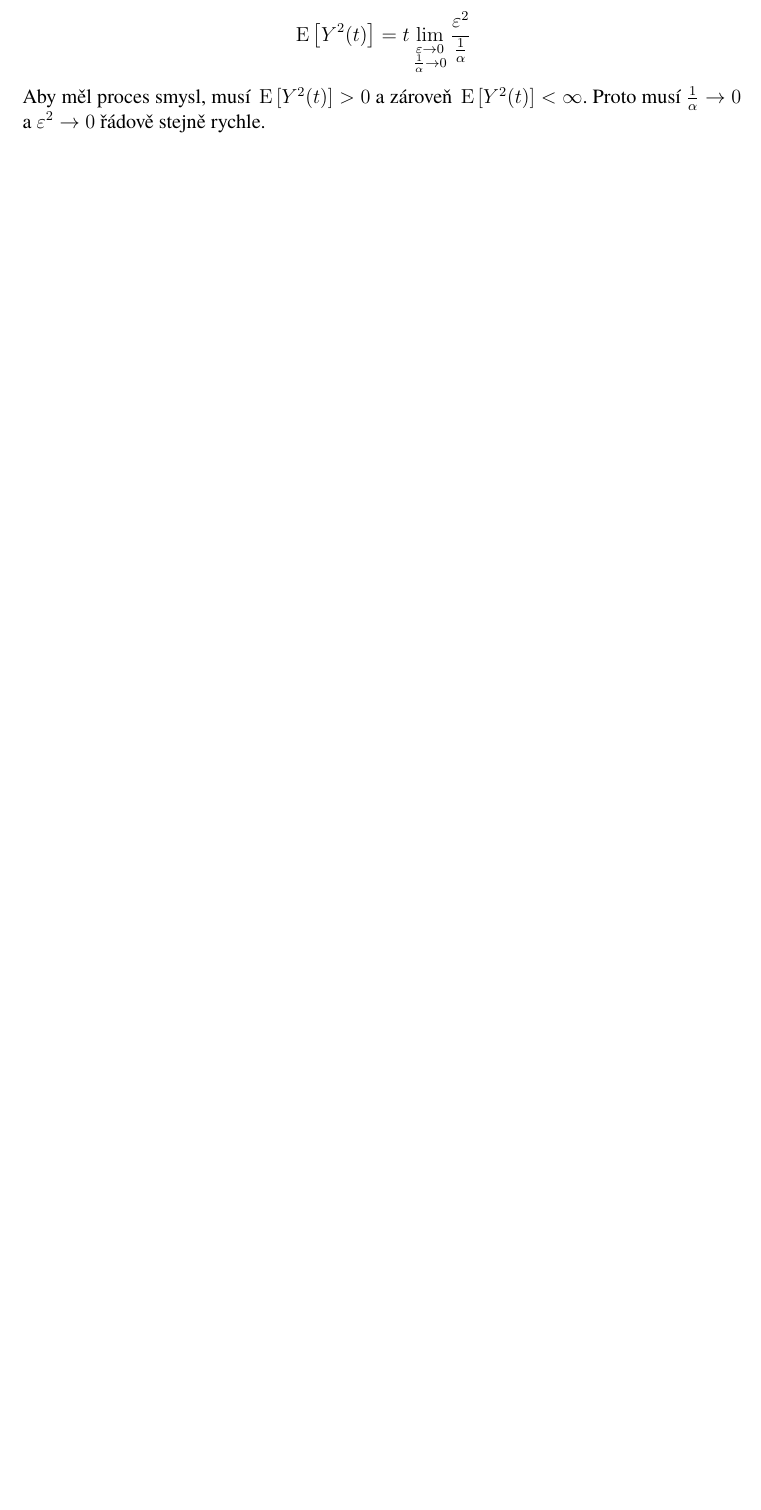
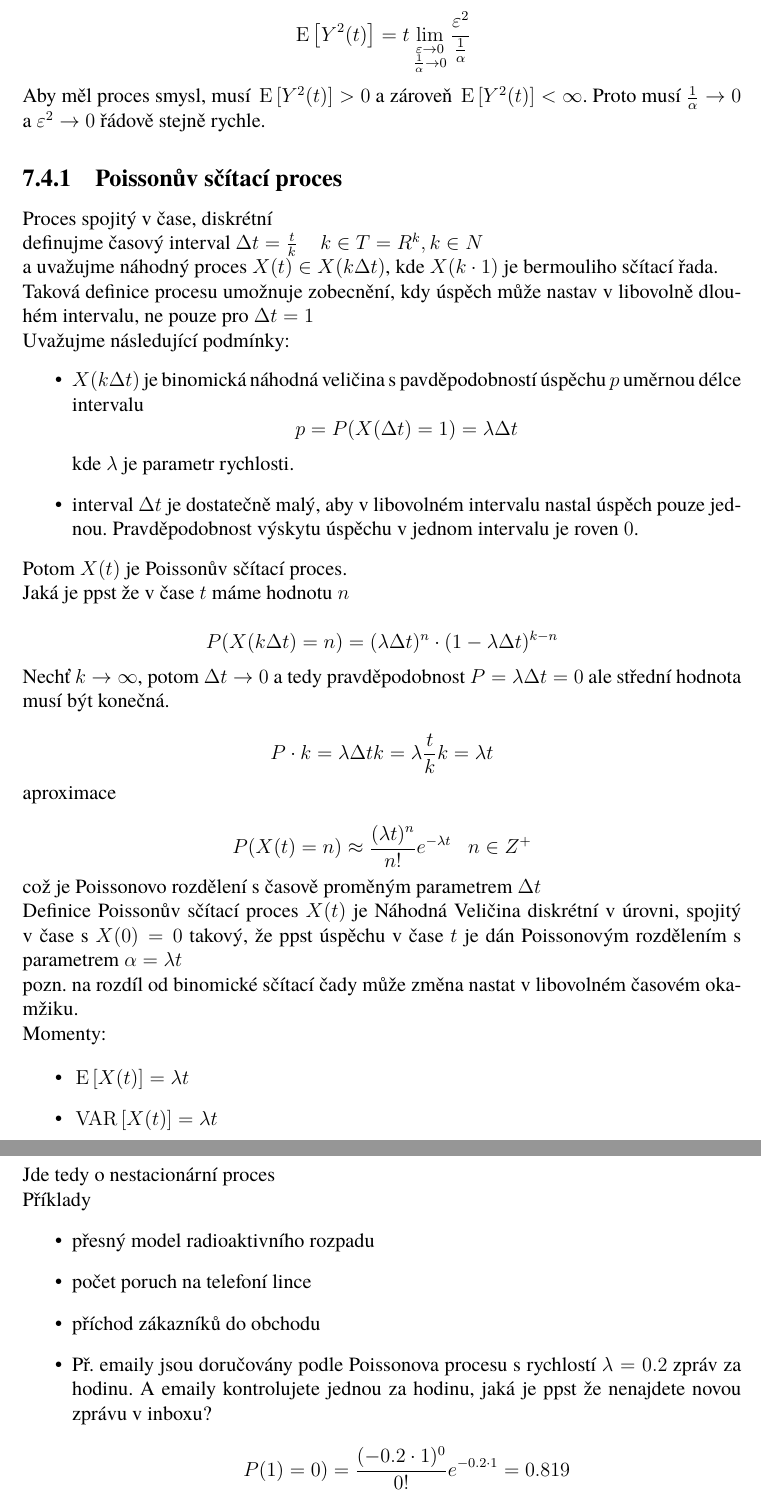
Before and after one commit to freed00m/stp-zcu, a LaTeX thesis (stp-skripta.tex, which reads kapitoly/chap7.tex): part of page 54 of 85 before the commit and two parts of pages 54 and 55 of 87 after it, the two joined at a grey line, cut so that both start at the same text, the shorter picture padded with empty space. Compiled offline with pdfLaTeX.

Commit message:
Poisonův process, hrubě

```diff
--- a/kapitoly/chap7.tex
+++ b/kapitoly/chap7.tex
@@ -177,3 +177,60 @@ pro $\frac{1}{\alpha}\to 0, \lfloor\alpha t\rfloor=\alpha t$. Vztah upravíme vy
 
 Aby měl proces smysl, musí $\mean{Y^2(t)}>0$ a zároveň $\mean{Y^2(t)}<\infty$. Proto musí $\frac{1}{\alpha}\to 0$ a $\varepsilon^2\to 0$ řádově stejně rychle.
 
+\subsection{Poissonův sčítací proces}
+
+Proces spojitý v čase, diskrétní
+
+definujme časový interval $ \Delta t = \frac{t}{k} \;\;\;\; k \in T = R^k, k \in N$
+
+a uvažujme náhodný proces $X(t) \in X(k \Delta t)$, kde $X(k \cdot 1)$ je bermouliho sčítací řada.
+
+Taková definice procesu umožnuje zobecnění, kdy úspěch může nastav v libovolně dlouhém intervalu, ne pouze pro $ \Delta t = 1$
+
+Uvažujme následující podmínky:
+\begin{itemize}
+	\item $X(k \Delta t)$ je binomická náhodná veličina s pavděpodobností úspěchu $p$ uměrnou délce intervalu $$ p =P (X(\Delta t) = 1) = \lambda \Delta t$$ kde $\lambda$ je parametr rychlosti.
+	\item interval $\Delta t$ je dostatečně malý, aby v libovolném intervalu nastal úspěch pouze jednou. Pravděpodobnost výskytu úspěchu v jednom intervalu je roven $0$.
+\end{itemize}
+
+Potom $X(t)$ je Poissonův sčítací proces.
+
+
+Jaká je ppst že v čase $t$ máme hodnotu $n$
+
+\[ P(X(k \Delta t) = n) = (\lambda \Delta t)^n \cdot (1 - \lambda\Delta t)^{k-n} \]
+
+Nechť $k \rightarrow \infty$, potom $\Delta t \rightarrow 0$ a tedy pravděpodobnost $P = \lambda \Delta t = 0$
+ale střední hodnota musí být konečná.
+
+\[ P \cdot k = \lambda \Delta t k = \lambda \frac{t}{k} k = \lambda t \]
+
+aproximace
+
+\[ P(X(t)=n) \approx \dfrac{(\lambda t)^n}{n!} e^{-\lambda t} \;\;\; n \in Z^+ \]
+
+což je Poissonovo rozdělení s časově proměným parametrem $ \Delta t$
+
+Definice Poissonův sčítací proces $X(t)$ je Náhodná Veličina diskrétní v úrovni, spojitý v čase s $X(0)=0$ takový, že ppst úspěchu v čase $t$ je dán Poissonovým rozdělením s parametrem $ \alpha = \lambda t$
+
+pozn. na rozdíl od binomické sčítací čady může změna nastat v libovolném časovém okamžiku.
+
+% \begin{figure}
+% 	\includegraphics[scale=0.3]{obrazky/poisson_walk.png}
+% \caption{Průběh poissonovi procházky}
+% \end{figure}
+
+Momenty:
+
+\begin{itemize}
+	\item $\mean{X(t)} = \lambda t$
+	\item $\var{X(t)} = \lambda t$
+\end{itemize}
+Jde tedy o nestacionární proces
+
+Příklady
+\begin{itemize}
+	\item přesný model radioaktivního rozpadu
+	\item počet poruch na telefoní lince
+	\item příchod zákazníků do obchodu
+	\item Př. emaily jsou doručovány podle Poissonova procesu s rychlostí $\lambda = 0.2$ zpráv za hodinu. A emaily kontrolujete jednou za hodinu, jaká je ppst že nenajdete novou zprávu v inboxu? \[ P(1) = 0) = \dfrac{(-0.2 \cdot 1 )^0}{0!} e^{-0.2 \cdot 1} = 0.819 \] další \[ P(1) = 0) = \dfrac{(-0.2 \cdot 1 )^1}{1!} e^{-0.2 \cdot 1} = 0.164 \]
```
Also changed, not shown: kapitoly/chap7.tex (22 more changed lines).
